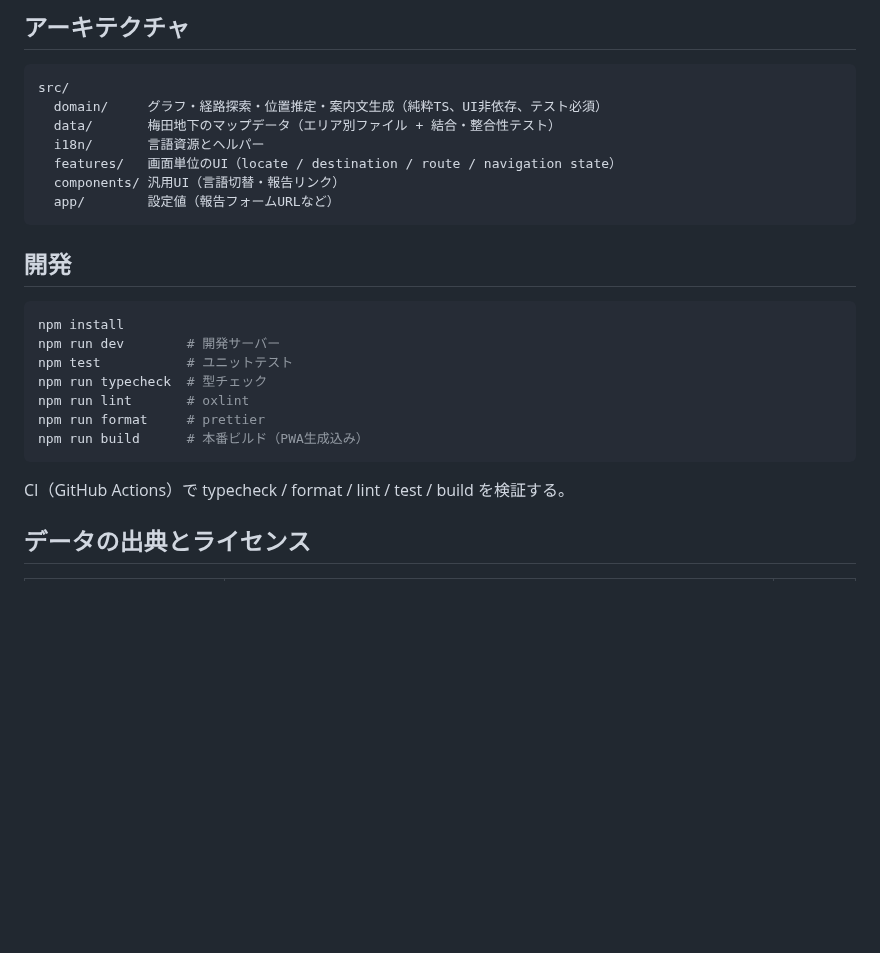
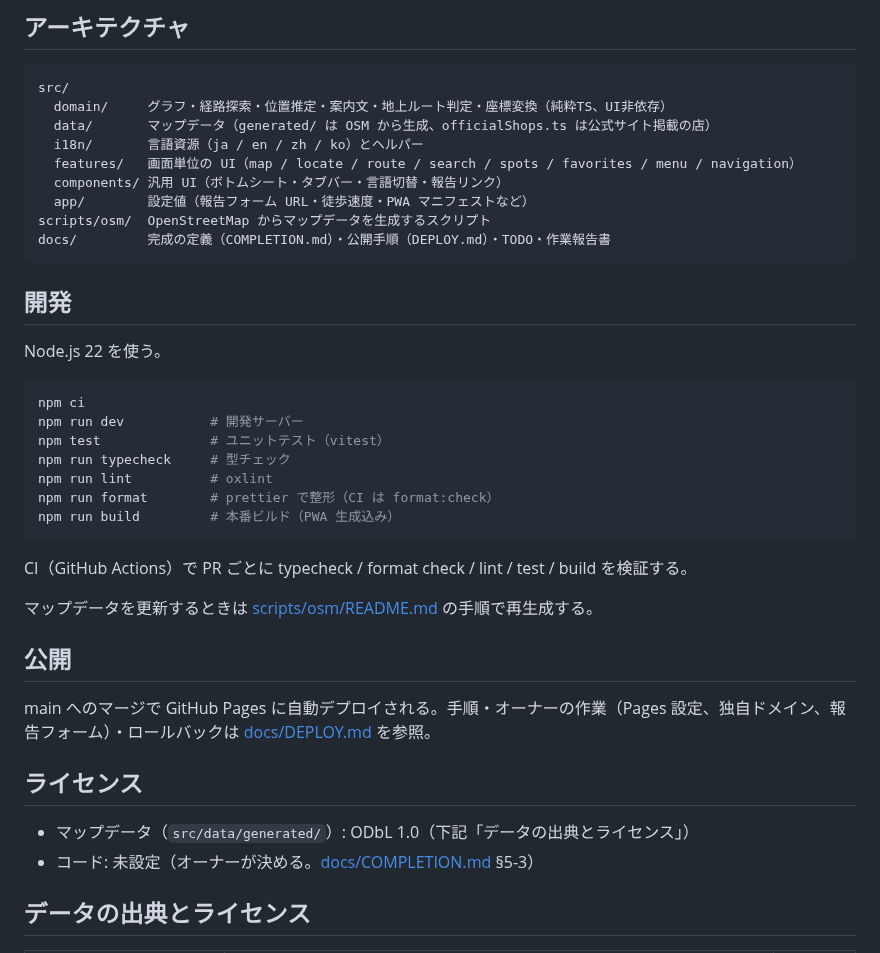
Before and after one commit to naki0227/umeda_underground_map, a Markdown page: README.md, the part around one of its changes. GitHub-like rendering; blank space fills up the shorter version.

````diff
--- a/README.md
+++ b/README.md
@@ -15,27 +41,42 @@
 
 ```
 src/
-  domain/     グラフ・経路探索・位置推定・案内文生成（純粋TS、UI非依存、テスト必須）
-  data/       梅田地下のマップデータ（エリア別ファイル + 結合・整合性テスト）
-  i18n/       言語資源とヘルパー
-  features/   画面単位のUI（locate / destination / route / navigation state）
-  components/ 汎用UI（言語切替・報告リンク）
-  app/        設定値（報告フォームURLなど）
+  domain/     グラフ・経路探索・位置推定・案内文・地上ルート判定・座標変換（純粋TS、UI非依存）
+  data/       マップデータ（generated/ は OSM から生成、officialShops.ts は公式サイト掲載の店）
+  i18n/       言語資源（ja / en / zh / ko）とヘルパー
+  features/   画面単位の UI（map / locate / route / search / spots / favorites / menu / navigation）
+  components/ 汎用 UI（ボトムシート・タブバー・言語切替・報告リンク）
+  app/        設定値（報告フォーム URL・徒歩速度・PWA マニフェストなど）
+scripts/osm/  OpenStreetMap からマップデータを生成するスクリプト
+docs/         完成の定義（COMPLETION.md）・公開手順（DEPLOY.md）・TODO・作業報告書
 ```
 
 ## 開発
 
+Node.js 22 を使う。
+
 ```bash
-npm install
-npm run dev        # 開発サーバー
-npm test           # ユニットテスト
-npm run typecheck  # 型チェック
-npm run lint       # oxlint
-npm run format     # prettier
-npm run build      # 本番ビルド（PWA生成込み）
+npm ci
+npm run dev           # 開発サーバー
+npm test              # ユニットテスト（vitest）
+npm run typecheck     # 型チェック
+npm run lint          # oxlint
+npm run format        # prettier で整形（CI は format:check）
+npm run build         # 本番ビルド（PWA 生成込み）
 ```
 
-CI（GitHub Actions）で typecheck / format / lint / test / build を検証する。
+CI（GitHub Actions）で PR ごとに typecheck / format check / lint / test / build を検証する。
+
+マップデータを更新するときは [scripts/osm/README.md](scripts/osm/README.md) の手順で再生成する。
+
+## 公開
+
+main へのマージで GitHub Pages に自動デプロイされる。手順・オーナーの作業（Pages 設定、独自ドメイン、報告フォーム）・ロールバックは [docs/DEPLOY.md](docs/DEPLOY.md) を参照。
+
+## ライセンス
+
+- マップデータ（`src/data/generated/`）: ODbL 1.0（下記「データの出典とライセンス」）
+- コード: 未設定（オーナーが決める。[docs/COMPLETION.md](docs/COMPLETION.md) §5-3）
 
 ## データの出典とライセンス
 
````
Also changed, not shown: other parts of README.md (+31 -5 lines), docs/COMPLETION.md (+10 -10 lines), docs/TODO.md (+2 -1 lines), docs/reports/2026-10-20-docs-deploy-report.md (added, +26 -0 lines), docs/images/screenshot-map.png (added), docs/images/screenshot-route.png (added).
